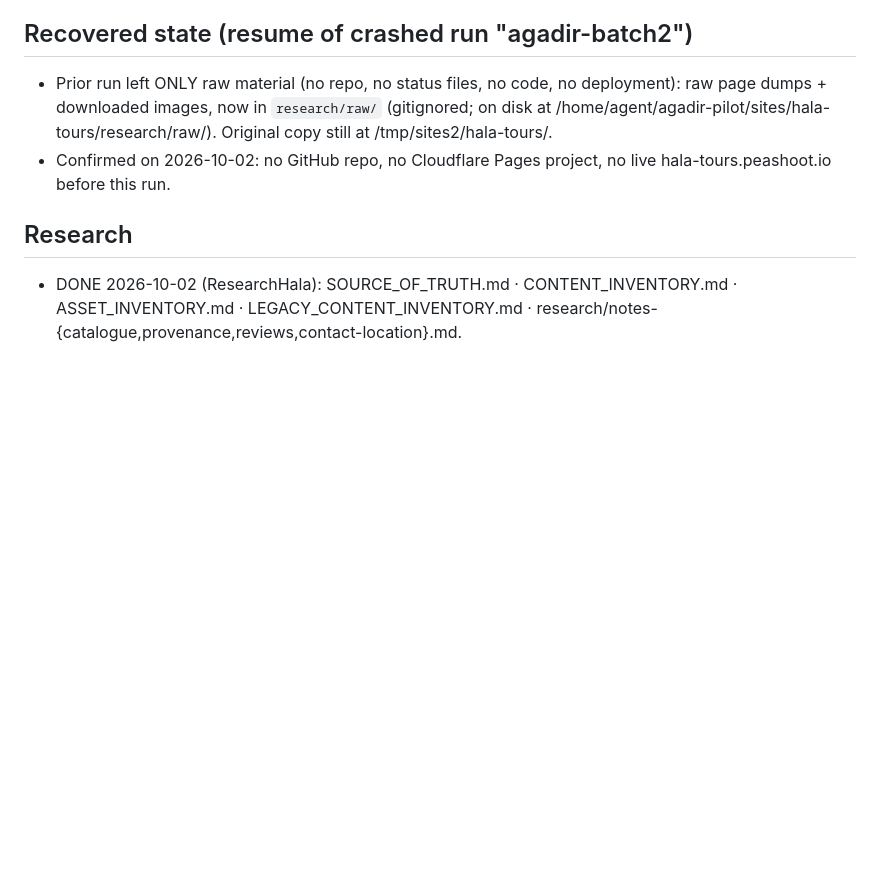
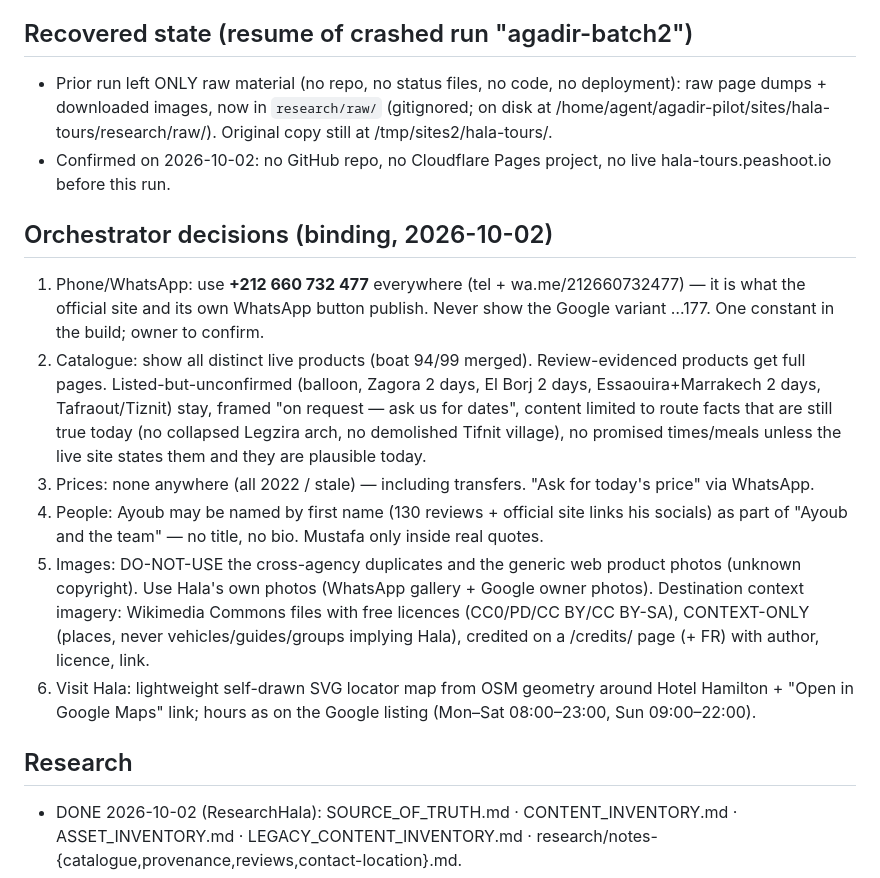
Before and after one commit to sugarglider7/hala-tours, a Markdown page: BUILD_STATUS.md, the part around the change. GitHub-like rendering; blank space fills up the shorter version.

Commit message:
Orchestrator decisions recorded

```diff
--- a/BUILD_STATUS.md
+++ b/BUILD_STATUS.md
@@ -6,6 +6,14 @@ _Last updated: 2026-10-02 05:50 UTC by ResearchHala (Phase 1 research done)_
 - Prior run left ONLY raw material (no repo, no status files, no code, no deployment):
   raw page dumps + downloaded images, now in `research/raw/` (gitignored; on disk at /home/agent/agadir-pilot/sites/hala-tours/research/raw/). Original copy still at /tmp/sites2/hala-tours/.
 - Confirmed on 2026-10-02: no GitHub repo, no Cloudflare Pages project, no live hala-tours.peashoot.io before this run.
+
+## Orchestrator decisions (binding, 2026-10-02)
+1. Phone/WhatsApp: use **+212 660 732 477** everywhere (tel + wa.me/212660732477) — it is what the official site and its own WhatsApp button publish. Never show the Google variant …177. One constant in the build; owner to confirm.
+2. Catalogue: show all distinct live products (boat 94/99 merged). Review-evidenced products get full pages. Listed-but-unconfirmed (balloon, Zagora 2 days, El Borj 2 days, Essaouira+Marrakech 2 days, Tafraout/Tiznit) stay, framed "on request — ask us for dates", content limited to route facts that are still true today (no collapsed Legzira arch, no demolished Tifnit village), no promised times/meals unless the live site states them and they are plausible today.
+3. Prices: none anywhere (all 2022 / stale) — including transfers. "Ask for today's price" via WhatsApp.
+4. People: Ayoub may be named by first name (130 reviews + official site links his socials) as part of "Ayoub and the team" — no title, no bio. Mustafa only inside real quotes.
+5. Images: DO-NOT-USE the cross-agency duplicates and the generic web product photos (unknown copyright). Use Hala's own photos (WhatsApp gallery + Google owner photos). Destination context imagery: Wikimedia Commons files with free licences (CC0/PD/CC BY/CC BY-SA), CONTEXT-ONLY (places, never vehicles/guides/groups implying Hala), credited on a /credits/ page (+ FR) with author, licence, link.
+6. Visit Hala: lightweight self-drawn SVG locator map from OSM geometry around Hotel Hamilton + "Open in Google Maps" link; hours as on the Google listing (Mon–Sat 08:00–23:00, Sun 09:00–22:00).
 
 ## Research
 - DONE 2026-10-02 (ResearchHala): SOURCE_OF_TRUTH.md · CONTENT_INVENTORY.md · ASSET_INVENTORY.md · LEGACY_CONTENT_INVENTORY.md · research/notes-{catalogue,provenance,reviews,contact-location}.md.
```
